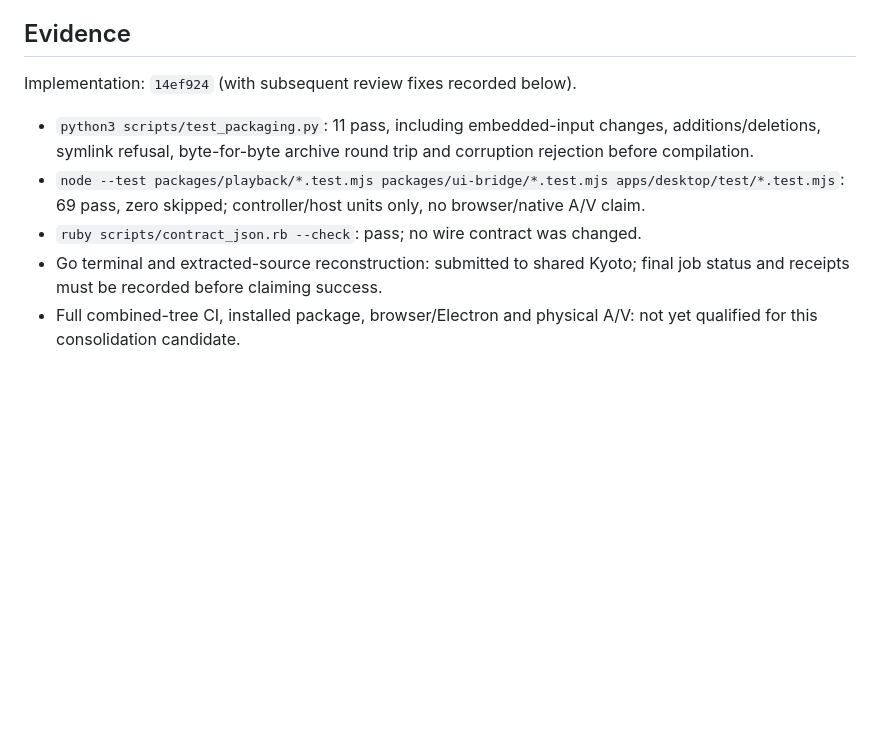
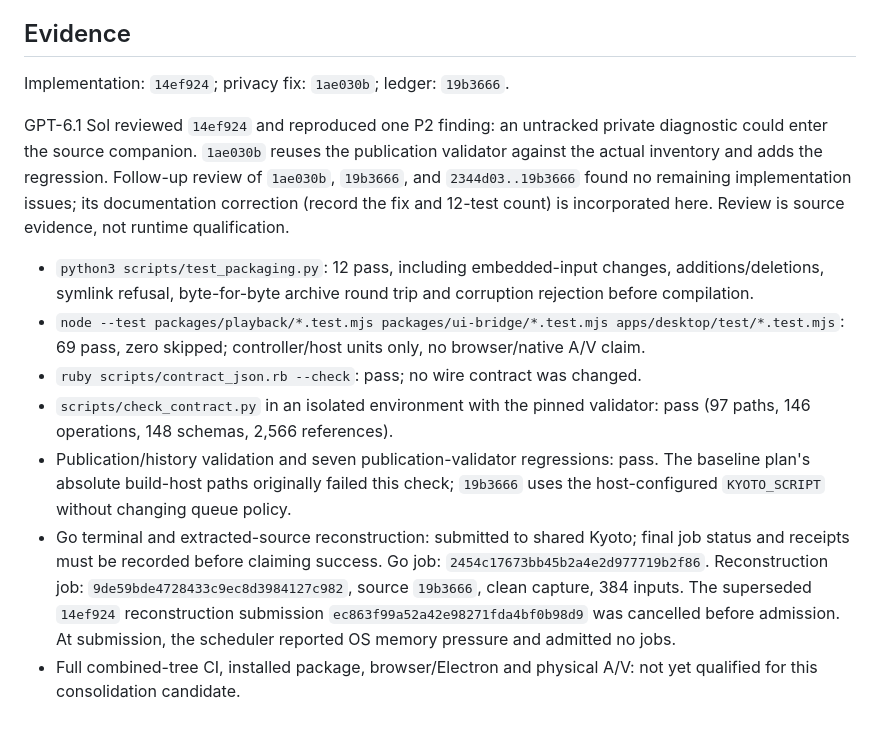
Before and after one commit to Jagalite/motion, a Markdown page: qualification/consolidation/README.md, the part around the change. Rendered like a GitHub page; blank space fills up the shorter version.

Commit message:
docs: record independent review and local validation receipts

```diff
--- a/qualification/consolidation/README.md
+++ b/qualification/consolidation/README.md
@@ -92,15 +92,32 @@ Domain models and their exploration bounds remain the implementation lanes' work
 
 ## Evidence
 
-Implementation: `14ef924` (with subsequent review fixes recorded below).
+Implementation: `14ef924`; privacy fix: `1ae030b`; ledger: `19b3666`.
 
-- `python3 scripts/test_packaging.py`: 11 pass, including embedded-input changes,
+GPT-6.1 Sol reviewed `14ef924` and reproduced one P2 finding: an untracked private
+diagnostic could enter the source companion. `1ae030b` reuses the publication
+validator against the actual inventory and adds the regression. Follow-up review
+of `1ae030b`, `19b3666`, and `2344d03..19b3666` found no remaining implementation
+issues; its documentation correction (record the fix and 12-test count) is
+incorporated here. Review is source evidence, not runtime qualification.
+
+- `python3 scripts/test_packaging.py`: 12 pass, including embedded-input changes,
   additions/deletions, symlink refusal, byte-for-byte archive round trip and
   corruption rejection before compilation.
 - `node --test packages/playback/*.test.mjs packages/ui-bridge/*.test.mjs apps/desktop/test/*.test.mjs`:
   69 pass, zero skipped; controller/host units only, no browser/native A/V claim.
 - `ruby scripts/contract_json.rb --check`: pass; no wire contract was changed.
+- `scripts/check_contract.py` in an isolated environment with the pinned validator:
+  pass (97 paths, 146 operations, 148 schemas, 2,566 references).
+- Publication/history validation and seven publication-validator regressions: pass.
+  The baseline plan's absolute build-host paths originally failed this check;
+  `19b3666` uses the host-configured `KYOTO_SCRIPT` without changing queue policy.
 - Go terminal and extracted-source reconstruction: submitted to shared Kyoto;
   final job status and receipts must be recorded before claiming success.
+  Go job: `2454c17673bb45b2a4e2d977719b2f86`.
+  Reconstruction job: `9de59bde4728433c9ec8d3984127c982`, source `19b3666`, clean
+  capture, 384 inputs. The superseded `14ef924` reconstruction submission
+  `ec863f99a52a42e98271fda4bf0b98d9` was cancelled before admission.
+  At submission, the scheduler reported OS memory pressure and admitted no jobs.
 - Full combined-tree CI, installed package, browser/Electron and physical A/V:
   not yet qualified for this consolidation candidate.
```
